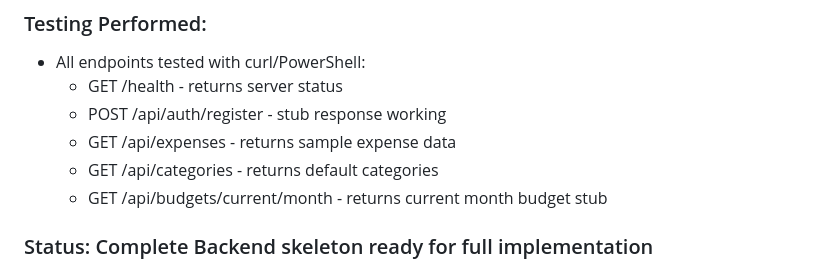
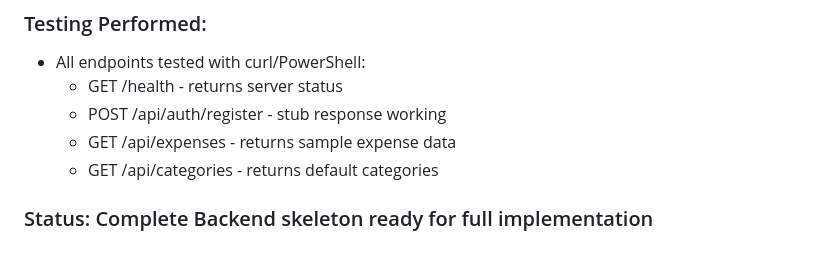
Before and after one commit to yafet188/cp476-personal-finance-tracker, a Markdown page: activity-log.md, the part around the change. Rendered like a GitHub page.

Commit message:
Remove current month budget endpoint from log
Removed current month budget endpoint from activity log.

```diff
--- a/activity-log.md
+++ b/activity-log.md
@@ -47,7 +47,6 @@
   - POST /api/auth/register - stub response working
   - GET /api/expenses - returns sample expense data
   - GET /api/categories - returns default categories
-  - GET /api/budgets/current/month - returns current month budget stub
 
 ### Status: Complete Backend skeleton ready for full implementation
 
```
